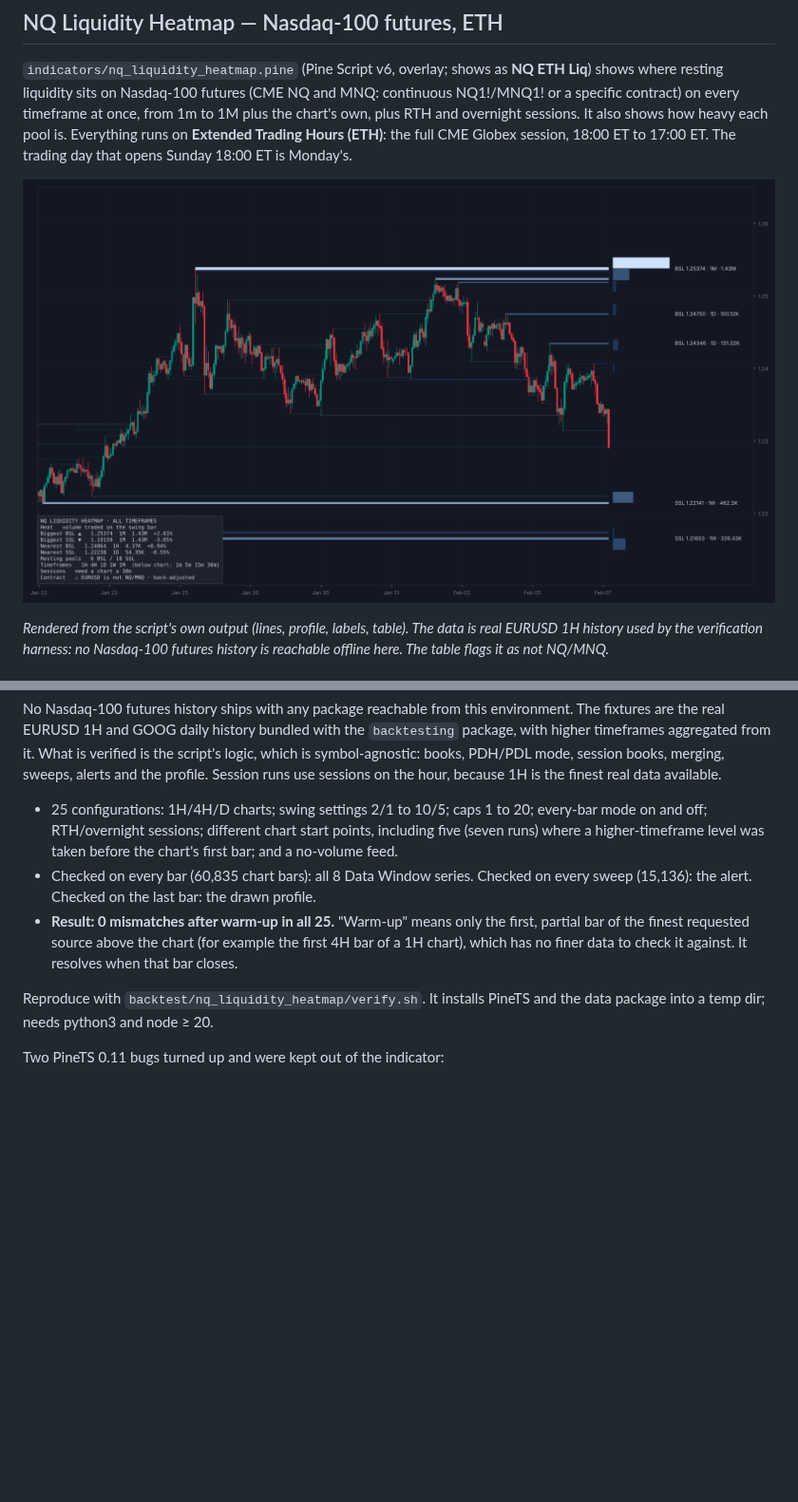
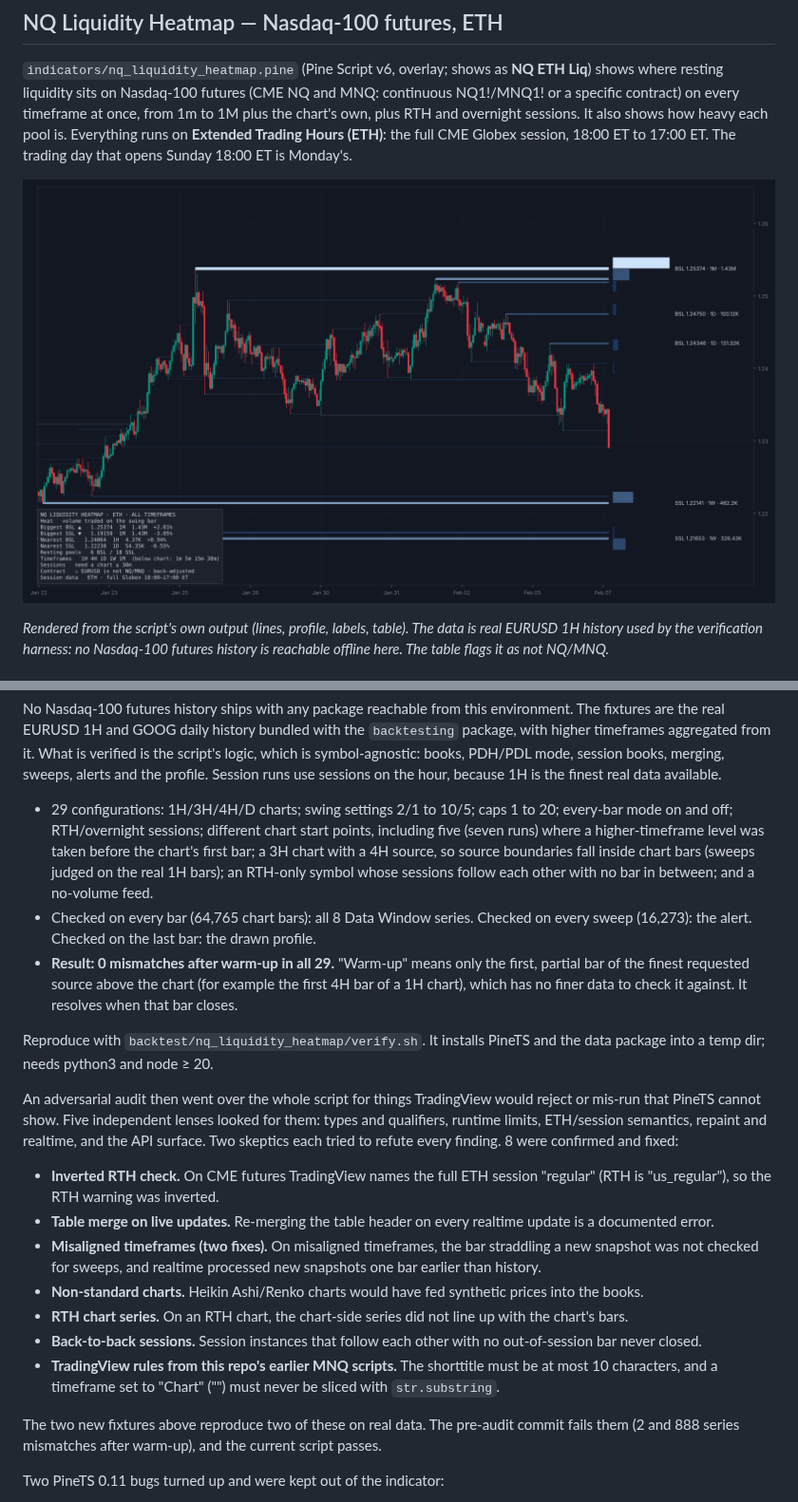
Before and after one commit to miralidagoat-oss/MMT, a Markdown page: README.md, 2 parts joined by grey strips. Shown at 95% size. Drawn GitHub-style; pictures changed too: docs/nq_liquidity_heatmap_preview.png; blank space fills up the shorter version.

Commit message:
Document the ETH version, the audit fixes and the 29-config verification
Co-Authored-By: Claude Opus 5.5 <noreply@anthropic.com>
Claude-Session: https://claude.ai/code/session_0188ZseRofN2RjfEvRZHBDYR

```diff
--- a/README.md
+++ b/README.md
@@ -386,20 +386,50 @@ books, PDH/PDL mode, session books, merging, sweeps, alerts and the profile.
 Session runs use sessions on the hour, because 1H is the finest real data
 available.
 
-- 25 configurations: 1H/4H/D charts; swing settings 2/1 to 10/5; caps 1 to
-  20; every-bar mode on and off; RTH/overnight sessions; different chart start
-  points, including five (seven runs) where a higher-timeframe level was
-  taken before the chart's first bar; and a no-volume feed.
-- Checked on every bar (60,835 chart bars): all 8 Data Window series.
-  Checked on every sweep (15,136): the alert. Checked on the last bar: the
+- 29 configurations: 1H/3H/4H/D charts; swing settings 2/1 to 10/5; caps 1
+  to 20; every-bar mode on and off; RTH/overnight sessions; different chart
+  start points, including five (seven runs) where a higher-timeframe level was
+  taken before the chart's first bar; a 3H chart with a 4H source, so source
+  boundaries fall inside chart bars (sweeps judged on the real 1H bars); an
+  RTH-only symbol whose sessions follow each other with no bar in between;
+  and a no-volume feed.
+- Checked on every bar (64,765 chart bars): all 8 Data Window series.
+  Checked on every sweep (16,273): the alert. Checked on the last bar: the
   drawn profile.
-- **Result: 0 mismatches after warm-up in all 25.** "Warm-up" means only the
+- **Result: 0 mismatches after warm-up in all 29.** "Warm-up" means only the
   first, partial bar of the finest requested source above the chart (for
   example the first 4H bar of a 1H chart), which has no finer data to check
   it against. It resolves when that bar closes.
 
 Reproduce with `backtest/nq_liquidity_heatmap/verify.sh`. It installs PineTS
 and the data package into a temp dir; needs python3 and node ≥ 20.
+
+An adversarial audit then went over the whole script for things TradingView
+would reject or mis-run that PineTS cannot show. Five independent lenses
+looked for them: types and qualifiers, runtime limits, ETH/session
+semantics, repaint and realtime, and the API surface. Two skeptics each
+tried to refute every finding. 8 were confirmed and fixed:
+
+- **Inverted RTH check.** On CME futures TradingView names the full ETH
+  session "regular" (RTH is "us_regular"), so the RTH warning was inverted.
+- **Table merge on live updates.** Re-merging the table header on every
+  realtime update is a documented error.
+- **Misaligned timeframes (two fixes).** On misaligned timeframes, the bar
+  straddling a new snapshot was not checked for sweeps, and realtime
+  processed new snapshots one bar earlier than history.
+- **Non-standard charts.** Heikin Ashi/Renko charts would have fed synthetic
+  prices into the books.
+- **RTH chart series.** On an RTH chart, the chart-side series did not line
+  up with the chart's bars.
+- **Back-to-back sessions.** Session instances that follow each other with
+  no out-of-session bar never closed.
+- **TradingView rules from this repo's earlier MNQ scripts.** The shorttitle
+  must be at most 10 characters, and a timeframe set to "Chart" ("") must
+  never be sliced with `str.substring`.
+
+The two new fixtures above reproduce two of these on real data. The
+pre-audit commit fails them (2 and 888 series mismatches after warm-up), and
+the current script passes.
 
 Two PineTS 0.11 bugs turned up and were kept out of the indicator:
 
```
